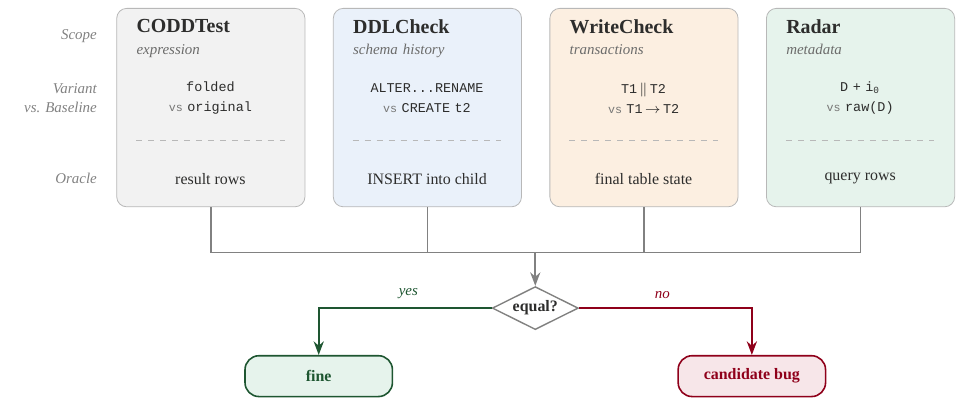
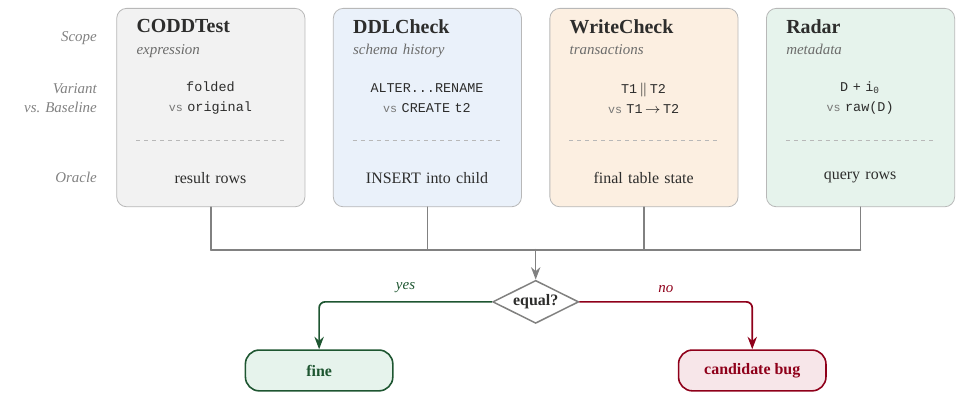
Before and after one commit to seofernando25/csi5137-atdm-db-project, a LaTeX figure (report/project1-latex/figures/fig_overview.tex): the whole page. Compiled offline with XeLaTeX.

Commit message:
Figure 1: micro-refinements (calc label midpoints, rounded branch elbows, derived busM, dash pattern)
- yes/no labels at the exact midpoints of their branch arms (calc)
- branch elbows rounded 3pt to echo card/pill corner radii
- busM derived from busL/busR; dividers use 2pt/2pt perforation
- bus line cap round; vertical cadence tightened

```diff
--- a/report/project1-latex/figures/fig_overview.tex
+++ b/report/project1-latex/figures/fig_overview.tex
@@ -2,27 +2,41 @@
 \input{tikzstyle.tex}
 
 \definecolor{okgreen}{HTML}{1E5631}
+
 \tikzset{
-  dia/.style={diamond, draw=ink!60, fill=white, aspect=2.0, minimum width=1.35cm,
-    inner sep=1pt, font=\bfseries\fontsize{8}{9}\selectfont, line width=0.7pt},
-  pill/.style={rounded corners=7pt, minimum width=2.6cm, minimum height=0.72cm,
-    font=\bfseries\fontsize{8}{9.5}\selectfont, line width=0.8pt},
-  tierlab/.style={font=\itshape\fontsize{7.5}{9.5}\selectfont, text=ink!60,
-    align=right, text width=1.45cm},
+  dia/.style={
+    diamond, draw=ink!60, fill=white, aspect=2.0,
+    minimum width=1.4cm, inner sep=1pt,
+    font=\bfseries\fontsize{8}{9}\selectfont, line width=0.75pt
+  },
+  pill/.style={
+    rounded corners=7pt, minimum width=2.6cm, minimum height=0.72cm,
+    font=\bfseries\fontsize{8}{9.5}\selectfont, line width=0.8pt
+  },
+  tierlab/.style={
+    font=\itshape\fontsize{7.5}{9.5}\selectfont, text=ink!60,
+    align=right, text width=1.45cm
+  },
+  busline/.style={ink!60, line width=0.8pt, line cap=round},
 }
 
 \newcommand{\Card}[7]{%
-  % #1 left x, #2 fill, #3 name, #4 title, #5 subtitle, #6 transform chip, #7 observation
+  % #1 left x, #2 fill, #3 node name, #4 title, #5 subtitle, #6 expression pair, #7 oracle
   \node[panel, fill=#2, minimum width=3.32cm, minimum height=3.5cm,
     anchor=south west, inner sep=0pt] (#3) at (#1,3.4) {};
   \node[anchor=north west, inner sep=0pt, font=\bfseries\fontsize{10}{12}\selectfont]
     at (#1+0.35,6.72) {#4};
   \node[anchor=north west, align=left, text width=2.62cm, inner sep=0pt,
-    font=\itshape\fontsize{7.5}{9}\selectfont, text=ink!70] at (#1+0.35,6.28) {#5};
+    font=\itshape\fontsize{7.5}{9}\selectfont, text=ink!70]
+    at (#1+0.35,6.28) {#5};
   \node[anchor=center, align=center, text width=2.62cm, inner sep=0pt,
-    font=\fontsize{7.5}{10}\selectfont\ttfamily, text=ink] at (#1+1.66,5.32) {#6};
-  \draw[dashed, rule, line width=0.5pt] (#1+0.35,4.58) -- (#1+2.97,4.58);
-  \node[anchor=center, font=\fontsize{8}{9.5}\selectfont, text=ink] at (#1+1.66,3.9) {#7};
+    font=\fontsize{7.5}{10}\selectfont\ttfamily, text=ink]
+    at (#1+1.66,5.32) {#6};
+  \draw[rule, line width=0.5pt, dash pattern=on 2pt off 2pt]
+    (#1+0.35,4.58) -- (#1+2.97,4.58);
+  \node[anchor=center, align=center, text width=2.62cm, inner sep=0pt,
+    font=\fontsize{8}{9.5}\selectfont, text=ink]
+    at (#1+1.66,3.92) {#7};
 }
 
 \begin{document}
```
Also changed, not shown: report/project1-latex/figures/fig_overview.pdf, report/project1-latex/main.pdf, report/project1-latex/figures/fig_overview.tex (46 more changed lines).
